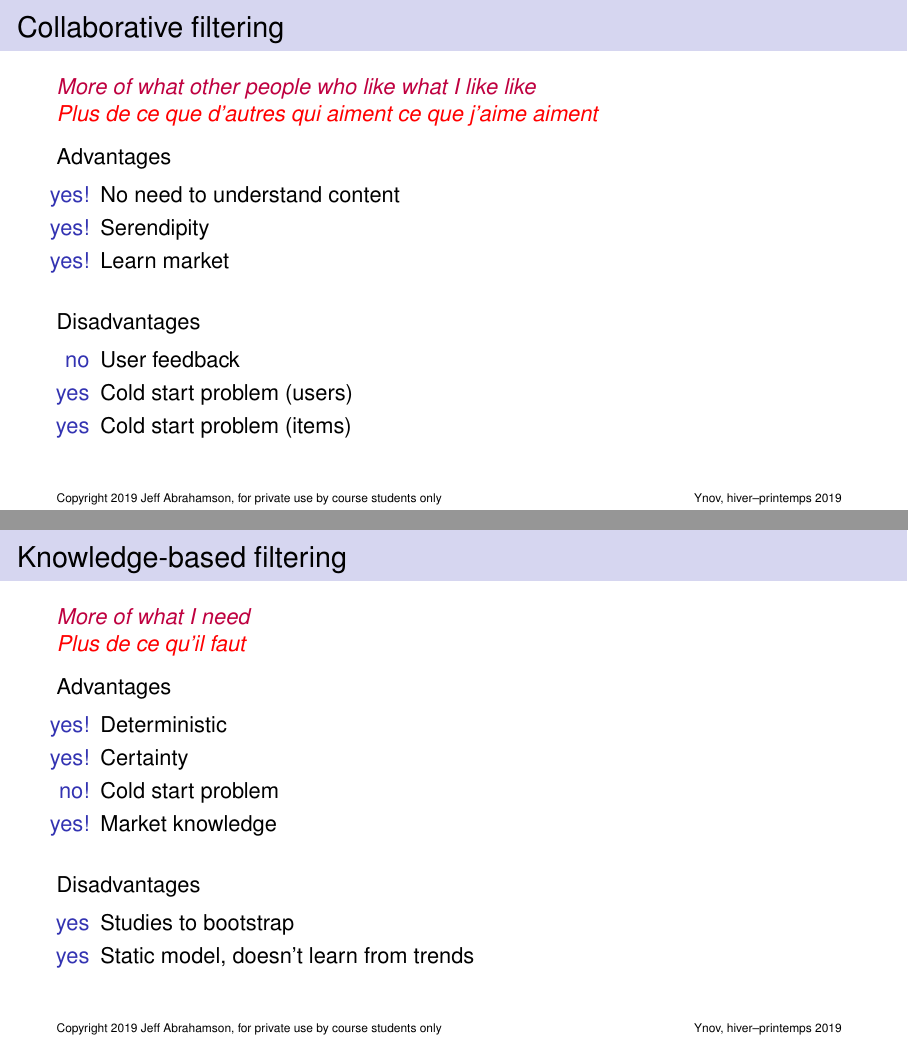
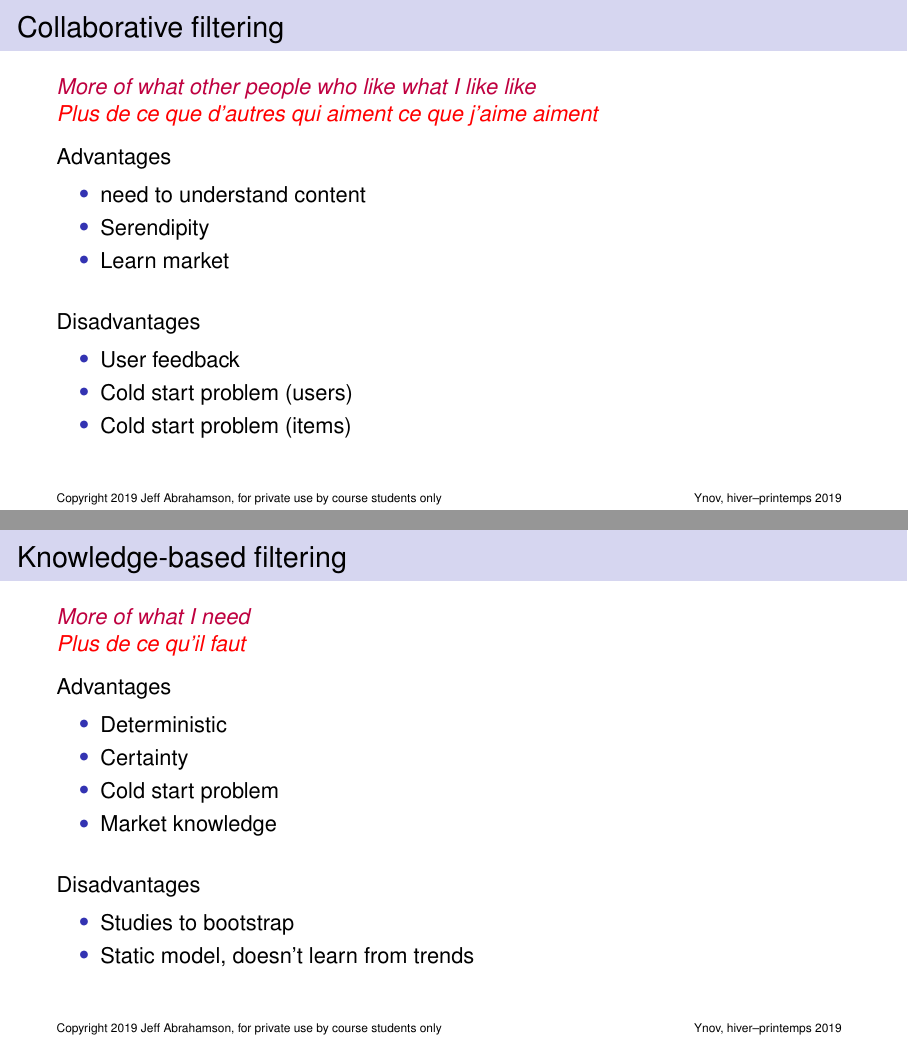
Before and after one commit to ynov-ml/ML-2019, LaTeX slides (05/talk.tex): pages 8 and 9 of 71 before the commit and pages 9 and 10 of 67 after it, joined at a grey line. Compiled offline with pdfLaTeX.

Commit message:
Add day 5

```diff
--- a/05/talk.tex
+++ b/05/talk.tex
@@ -110 +112,0 @@
-  \item [yes] Cold start problem
@@ -119,17 +123,17 @@
 
   Advantages\vspace{-2mm}
   \begin{itemize}
-  \item [yes!] No need to understand content
-  \item [yes!] Serendipity
-  \item [yes!] Learn market
+  \item need to understand content
+  \item Serendipity
+  \item Learn market
   \end{itemize}
 
   \medskip
   Disadvantages\vspace{-2mm}
   \begin{itemize}
-  \item [no] User feedback
-  \item [yes] Cold start problem (users)
-  \item [yes] Cold start problem (items)
+  \item User feedback
+  \item Cold start problem (users)
+  \item Cold start problem (items)
   \end{itemize}
 \end{frame}
 
@@ -140,17 +144,17 @@
 
   Advantages\vspace{-2mm}
   \begin{itemize}
-  \item [yes!] Deterministic
-  \item [yes!] Certainty
-  \item [no!] Cold start problem
-  \item [yes!] Market knowledge
+  \item Deterministic
+  \item Certainty
+  \item Cold start problem
+  \item Market knowledge
   \end{itemize}
 
   \medskip
   Disadvantages\vspace{-2mm}
   \begin{itemize}
-  \item [yes] Studies to bootstrap
-  \item [yes] Static model, doesn't learn from trends
+  \item Studies to bootstrap
+  \item Static model, doesn't learn from trends
   \end{itemize}
 \end{frame}
 
```
Also changed, not shown: 05/talk.pdf, 05/talk.tex (59 more changed lines).
